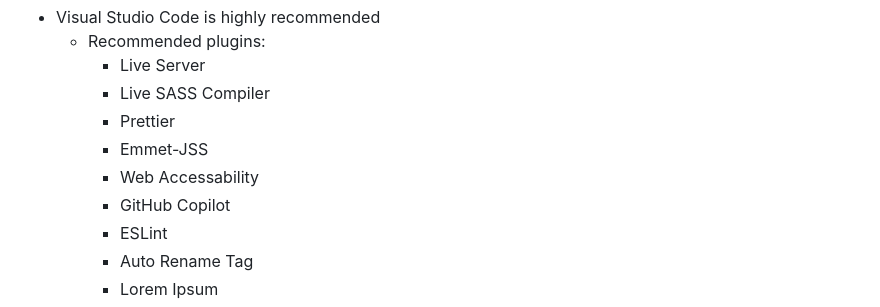
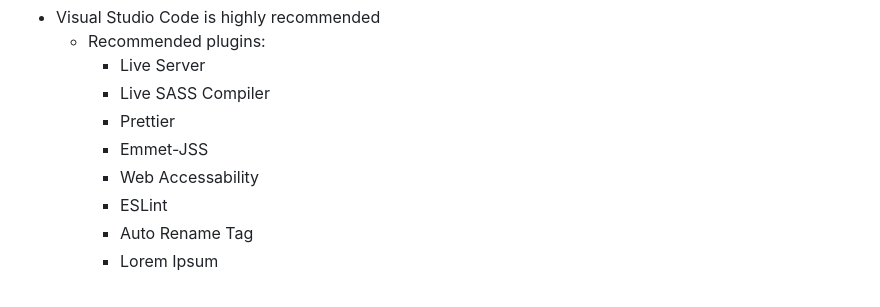
Before and after one commit to runeunhjem/js2-ca, a Markdown page: README.md, the part around the change. Rendered like a GitHub page.

```diff
--- a/README.md
+++ b/README.md
@@ -116,7 +116,6 @@ In order to edit and work with the site locally, you need a code editor.
     - Prettier
     - Emmet-JSS
     - Web Accessability
-    - GitHub Copilot
     - ESLint
     - Auto Rename Tag
     - Lorem Ipsum
```
